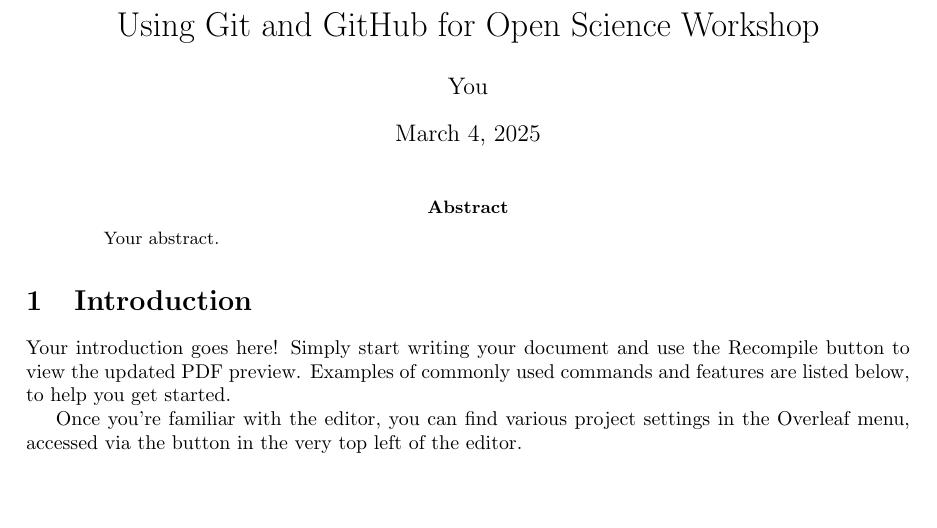
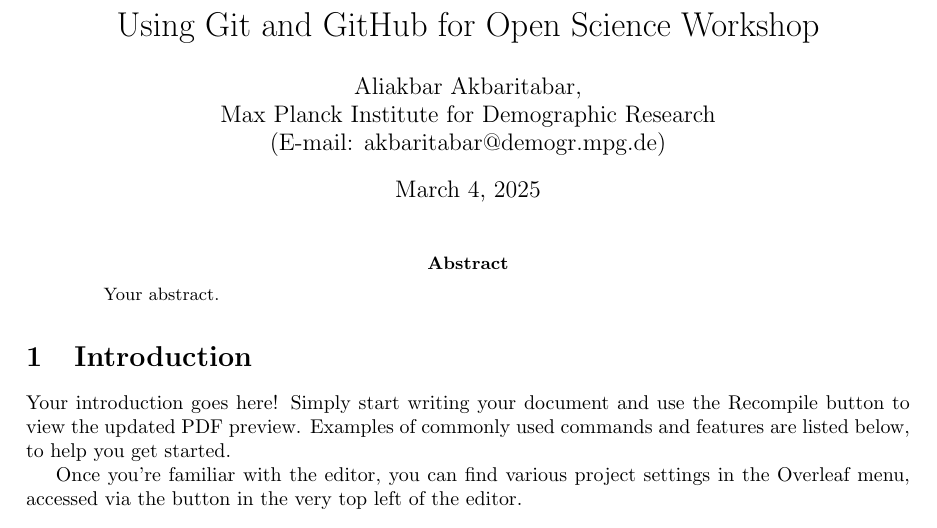
Before and after one commit to yvettey2/Using-Git-and-GitHub-for-Open-Science-Workshop, a LaTeX paper (main.tex): part of page 1 of 3, cut so that both start at the same text, the shorter picture padded with empty space. Compiled offline with pdfLaTeX.

Commit message:
Update on Overleaf.

```diff
--- a/main.tex
+++ b/main.tex
@@ -14,7 +14,7 @@
 \usepackage[colorlinks=true, allcolors=blue]{hyperref}
 
 \title{Using Git and GitHub for Open Science Workshop}
-\author{You}
+\author{Aliakbar Akbaritabar, \\Max Planck Institute for Demographic Research \\(E-mail: akbaritabar@demogr.mpg.de)}
 
 \begin{document}
 \maketitle
```
